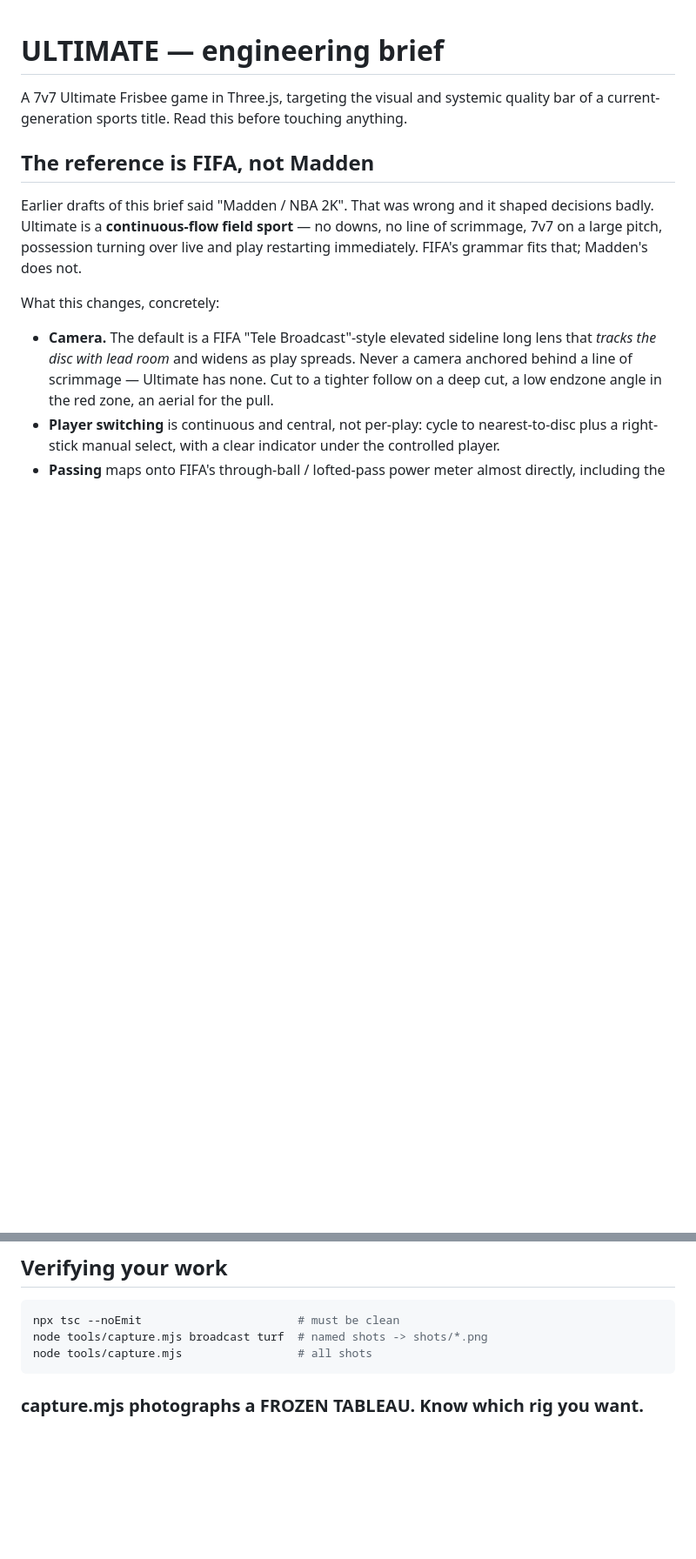
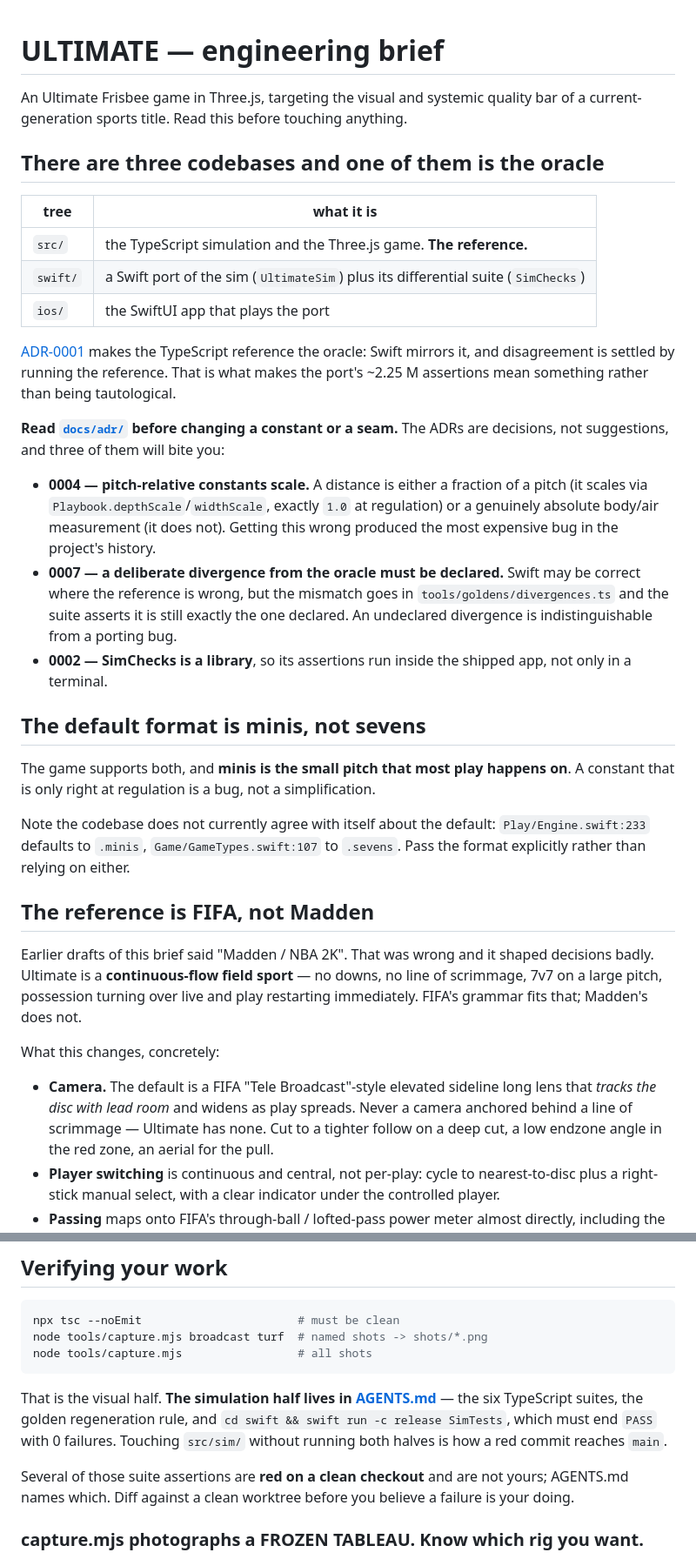
Before and after one commit to gsiener/disc, a Markdown page: BRIEF.md, 2 parts joined by grey strips. Shown at 87% size. GitHub-like rendering; blank space fills up the shorter version.

````diff
--- a/BRIEF.md
+++ b/BRIEF.md
@@ -1,8 +1,43 @@
 # ULTIMATE — engineering brief
 
-A 7v7 Ultimate Frisbee game in Three.js, targeting the visual and systemic
-quality bar of a current-generation sports title. Read this before touching
-anything.
+An Ultimate Frisbee game in Three.js, targeting the visual and systemic quality
+bar of a current-generation sports title. Read this before touching anything.
+
+## There are three codebases and one of them is the oracle
+
+| tree | what it is |
+|---|---|
+| `src/` | the TypeScript simulation and the Three.js game. **The reference.** |
+| `swift/` | a Swift port of the sim (`UltimateSim`) plus its differential suite (`SimChecks`) |
+| `ios/` | the SwiftUI app that plays the port |
+
+[ADR-0001](docs/adr/0001-the-typescript-reference-is-the-oracle.md) makes the
+TypeScript reference the oracle: Swift mirrors it, and disagreement is settled by
+running the reference. That is what makes the port's ~2.25 M assertions mean
+something rather than being tautological.
+
+**Read [`docs/adr/`](docs/adr/) before changing a constant or a seam.** The ADRs
+are decisions, not suggestions, and three of them will bite you:
+
+- **0004 — pitch-relative constants scale.** A distance is either a fraction of a
+  pitch (it scales via `Playbook.depthScale`/`widthScale`, exactly `1.0` at
+  regulation) or a genuinely absolute body/air measurement (it does not). Getting
+  this wrong produced the most expensive bug in the project's history.
+- **0007 — a deliberate divergence from the oracle must be declared.** Swift may
+  be correct where the reference is wrong, but the mismatch goes in
+  `tools/goldens/divergences.ts` and the suite asserts it is still exactly the one
+  declared. An undeclared divergence is indistinguishable from a porting bug.
+- **0002 — SimChecks is a library**, so its assertions run inside the shipped app,
+  not only in a terminal.
+
+## The default format is minis, not sevens
+
+The game supports both, and **minis is the small pitch that most play happens
+on**. A constant that is only right at regulation is a bug, not a simplification.
+
+Note the codebase does not currently agree with itself about the default:
+`Play/Engine.swift:233` defaults to `.minis`, `Game/GameTypes.swift:107` to
+`.sevens`. Pass the format explicitly rather than relying on either.
 
 ## The reference is FIFA, not Madden
 
@@ -120,6 +171,16 @@ npx tsc --noEmit                       # must be clean
 node tools/capture.mjs broadcast turf  # named shots -> shots/*.png
 node tools/capture.mjs                 # all shots
 ```
+
+That is the visual half. **The simulation half lives in
+[AGENTS.md](AGENTS.md#verifying-work)** — the six TypeScript suites, the golden
+regeneration rule, and `cd swift && swift run -c release SimTests`, which must end
+`PASS` with 0 failures. Touching `src/sim/` without running both halves is how a
+red commit reaches `main`.
+
+Several of those suite assertions are **red on a clean checkout** and are not
+yours; AGENTS.md names which. Diff against a clean worktree before you believe a
+failure is your doing.
 
 ### capture.mjs photographs a FROZEN TABLEAU. Know which rig you want.
 
````
Also changed, not shown: other parts of BRIEF.md (+20 -4 lines), AGENTS.md (+27 -9 lines).
